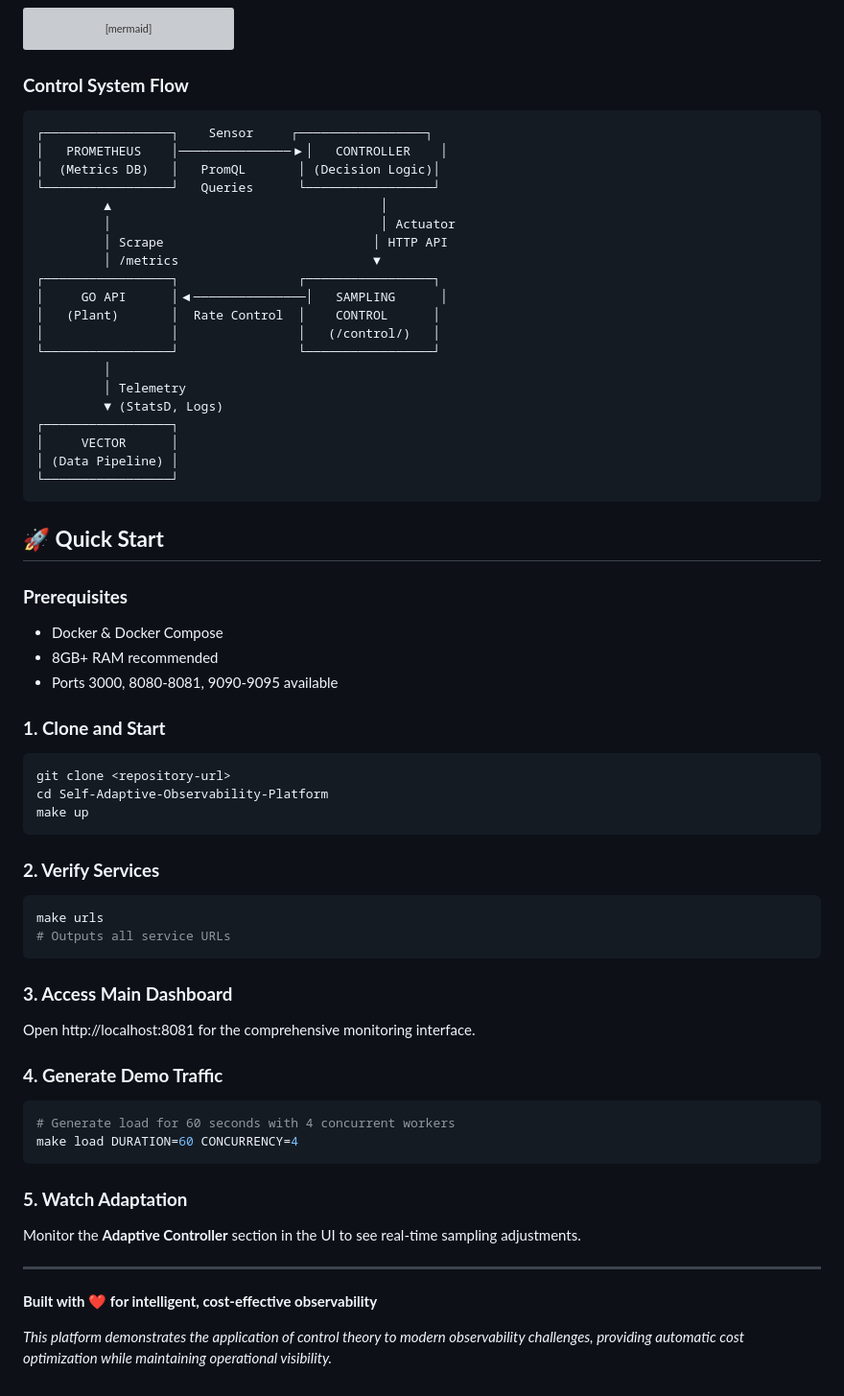
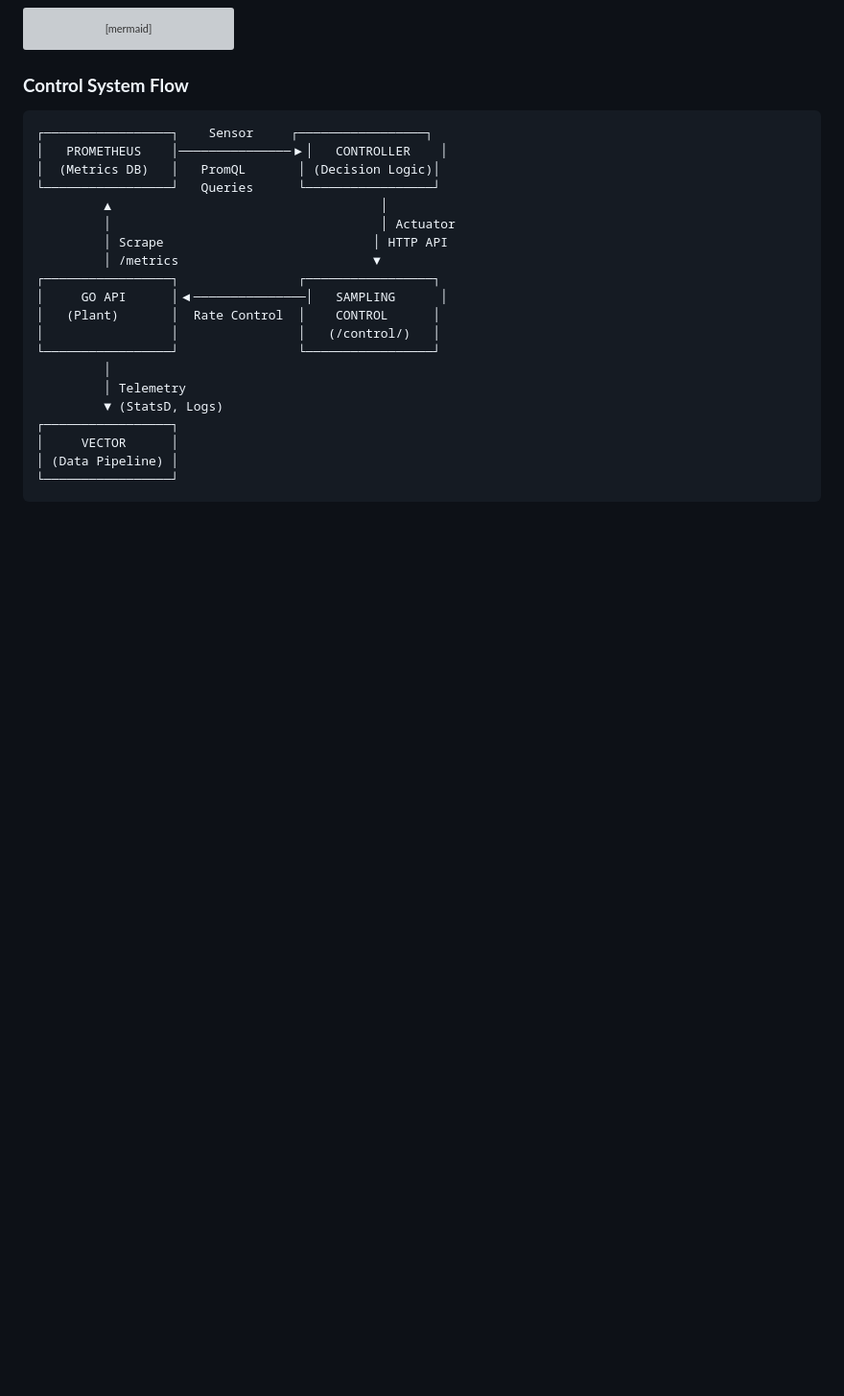
Before and after one commit to Teay2026/Self-Adaptive-Observability-Platform, a Markdown page: README.md, the part around the change. Shown at 96% size. GitHub-like rendering; blank space fills up the shorter version; grey boxes are pictures that could not be loaded.

````diff
--- a/README.md
+++ b/README.md
@@ -159,42 +159,3 @@ graph TB
 │ (Data Pipeline) │
 └─────────────────┘
 ```
-
-## 🚀 **Quick Start**
-
-### **Prerequisites**
-- Docker & Docker Compose
-- 8GB+ RAM recommended
-- Ports 3000, 8080-8081, 9090-9095 available
-
-### **1. Clone and Start**
-```bash
-git clone <repository-url>
-cd Self-Adaptive-Observability-Platform
-make up
-```
-
-### **2. Verify Services**
-```bash
-make urls
-# Outputs all service URLs
-```
-
-### **3. Access Main Dashboard**
-Open http://localhost:8081 for the comprehensive monitoring interface.
-
-### **4. Generate Demo Traffic**
-```bash
-# Generate load for 60 seconds with 4 concurrent workers
-make load DURATION=60 CONCURRENCY=4
-```
-
-### **5. Watch Adaptation**
-Monitor the **Adaptive Controller** section in the UI to see real-time sampling adjustments.
-
-
----
-
-**Built with ❤️ for intelligent, cost-effective observability**
-
-*This platform demonstrates the application of control theory to modern observability challenges, providing automatic cost optimization while maintaining operational visibility.*
````
